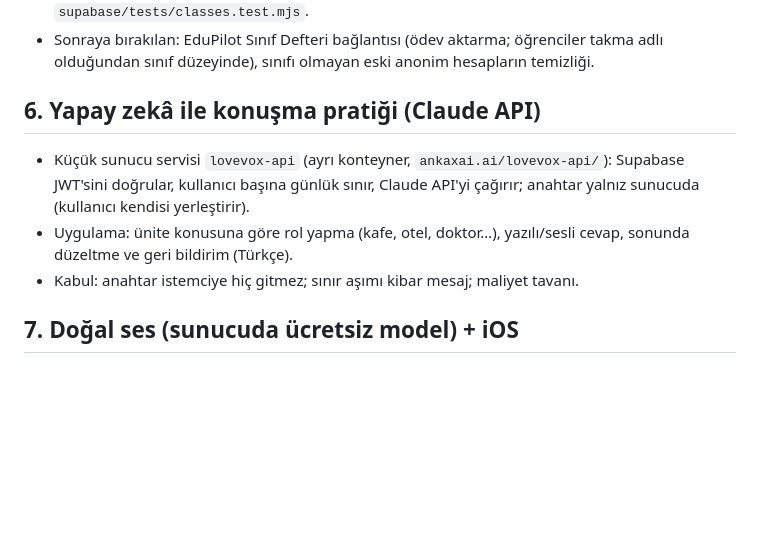
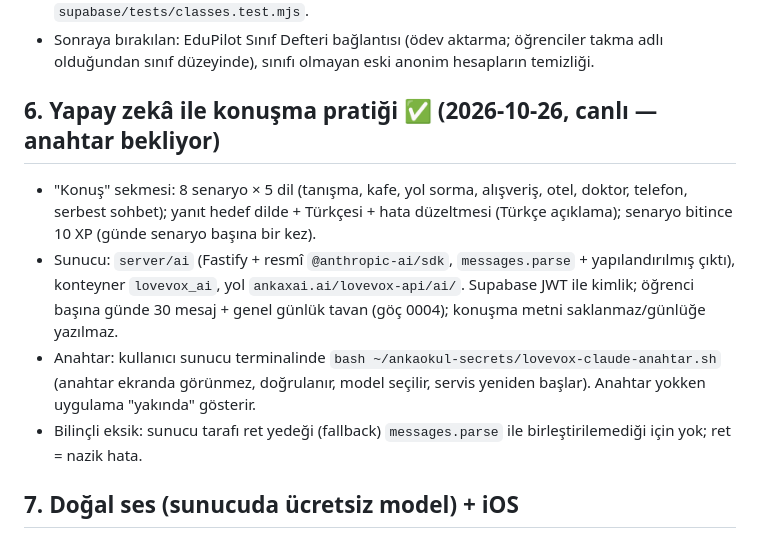
Before and after one commit to tumenaksu-arch/lingua, a Markdown page: docs/YOL-HARITASI.md, the part around the change. GitHub-like rendering; blank space fills up the shorter version.

Commit message:
docs: madde 6 konuşma pratiği (yol haritası + Supabase göçleri)
Co-Authored-By: Claude Opus 5.5 <noreply@anthropic.com>

```diff
--- a/docs/YOL-HARITASI.md
+++ b/docs/YOL-HARITASI.md
@@ -38,10 +38,11 @@ Değişmez kurallar: yayınlanmış içerik yalnız BÜYÜR (`src/content/__test
 - Şema/RLS: `supabase/migrations/0002_siniflar.sql`, `0003_sinif_duyurulari.sql`; testler `supabase/tests/classes.test.mjs`.
 - Sonraya bırakılan: EduPilot Sınıf Defteri bağlantısı (ödev aktarma; öğrenciler takma adlı olduğundan sınıf düzeyinde), sınıfı olmayan eski anonim hesapların temizliği.
 
-## 6. Yapay zekâ ile konuşma pratiği (Claude API)
-- Küçük sunucu servisi `lovevox-api` (ayrı konteyner, `ankaxai.ai/lovevox-api/`): Supabase JWT'sini doğrular, kullanıcı başına günlük sınır, Claude API'yi çağırır; anahtar yalnız sunucuda (kullanıcı kendisi yerleştirir).
-- Uygulama: ünite konusuna göre rol yapma (kafe, otel, doktor…), yazılı/sesli cevap, sonunda düzeltme ve geri bildirim (Türkçe).
-- Kabul: anahtar istemciye hiç gitmez; sınır aşımı kibar mesaj; maliyet tavanı.
+## 6. Yapay zekâ ile konuşma pratiği ✅ (2026-10-26, canlı — anahtar bekliyor)
+- "Konuş" sekmesi: 8 senaryo × 5 dil (tanışma, kafe, yol sorma, alışveriş, otel, doktor, telefon, serbest sohbet); yanıt hedef dilde + Türkçesi + hata düzeltmesi (Türkçe açıklama); senaryo bitince 10 XP (günde senaryo başına bir kez).
+- Sunucu: `server/ai` (Fastify + resmî `@anthropic-ai/sdk`, `messages.parse` + yapılandırılmış çıktı), konteyner `lovevox_ai`, yol `ankaxai.ai/lovevox-api/ai/`. Supabase JWT ile kimlik; öğrenci başına günde 30 mesaj + genel günlük tavan (göç 0004); konuşma metni saklanmaz/günlüğe yazılmaz.
+- Anahtar: kullanıcı sunucu terminalinde `bash ~/ankaokul-secrets/lovevox-claude-anahtar.sh` (anahtar ekranda görünmez, doğrulanır, model seçilir, servis yeniden başlar). Anahtar yokken uygulama "yakında" gösterir.
+- Bilinçli eksik: sunucu tarafı ret yedeği (fallback) `messages.parse` ile birleştirilemediği için yok; ret = nazik hata.
 
 ## 7. Doğal ses (sunucuda ücretsiz model) + iOS
 - Sunucudaki GPU'da açık kaynak çok dilli TTS ile tüm hedef dil cümleleri bir kez seslendirilir → `lovevox-web/audio/<hash>.mp3`; uygulama dosya varsa onu, yoksa cihaz sesini kullanır; yavaş hız oynatma hızıyla.
```
Also changed, not shown: docs/SUPABASE.md (+1 -1 lines).
